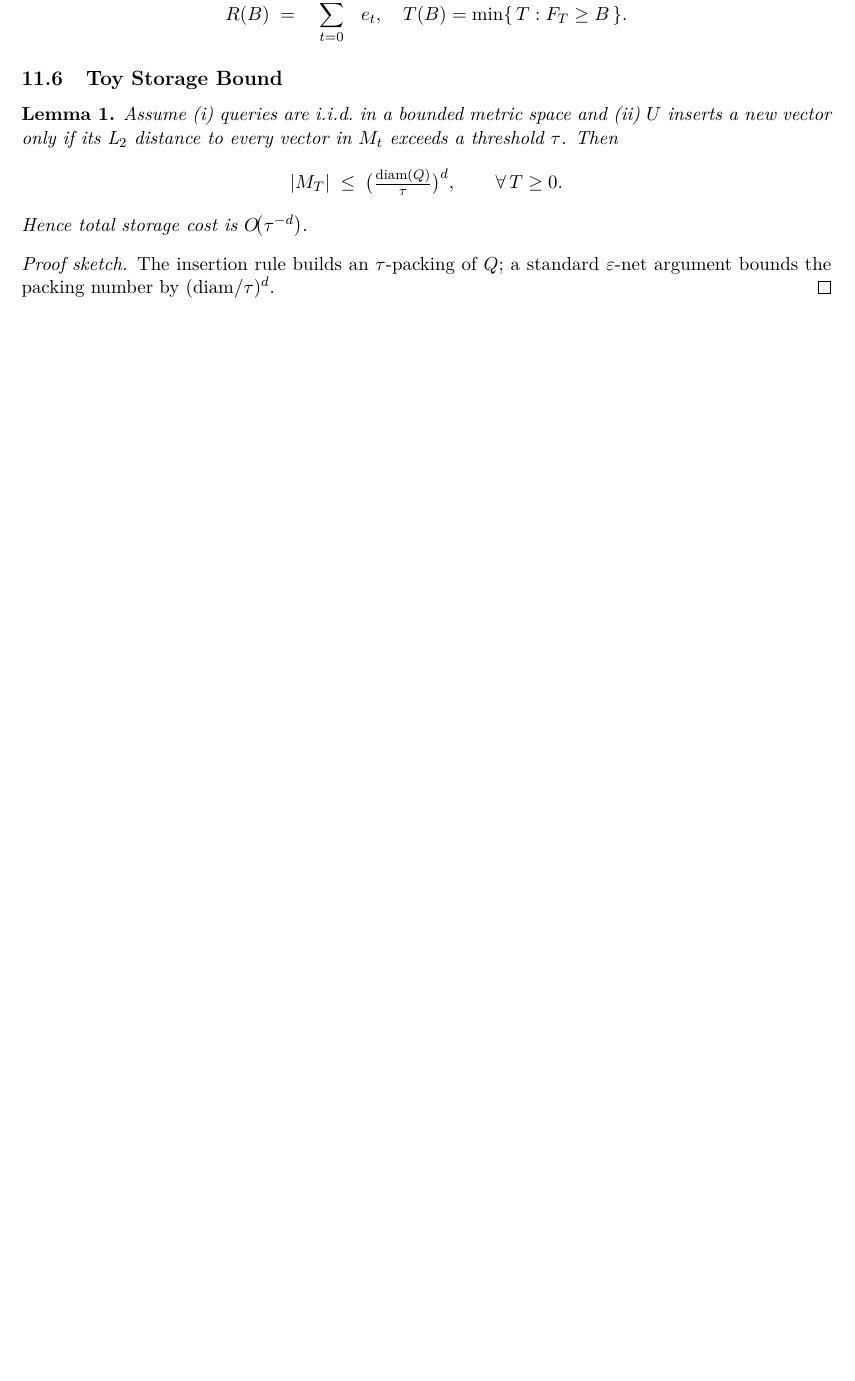
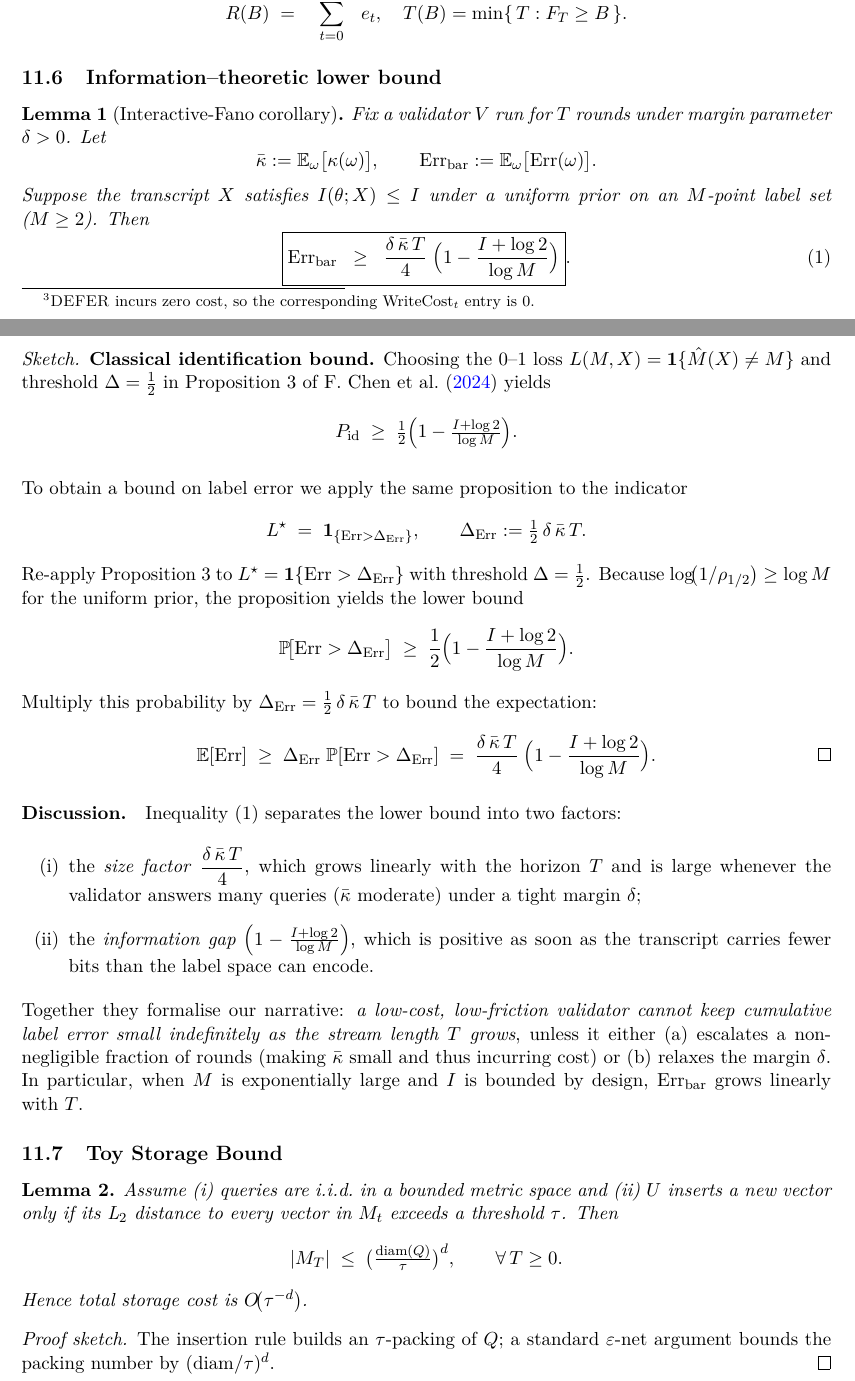
Before and after one commit to johnrepsys/courtroom-model, a LaTeX paper (main.tex): part of page 9 of 14 before the commit and two parts of pages 9 and 10 of 15 after it, the two joined at a grey line, cut so that both start at the same text, the shorter picture padded with empty space. Compiled offline with pdfLaTeX.

Commit message:
Add files via upload
v2: edits after internal review

```diff
--- a/main.tex
+++ b/main.tex
@@ -23,6 +23,14 @@
 \usepackage{float}
 \usepackage{booktabs}
 \usepackage{enumitem}
+
+% --- macros used in the information-theoretic bound ---
+\usepackage{amsmath,amssymb}   % (already loaded in many templates)
+
+\newcommand{\Err}{\mathrm{Err}}
+\newcommand{\Prb}{\mathbb{P}}  % avoid \Pr: clashes with TeX primitive
+\newcommand{\kappabar}{\bar{\kappa}}
+\newcommand{\E}{\mathbb{E}}
 
 % ---------- bibliography ----------
 % Author–year (ACL-like)
@@ -425,3 +440,4 @@ $F_T = \sum_{t=0}^{T-1}\WriteCost_t$.
+$\WriteCost_t$ entry is~0.}
 
 \subsection{Performance Measures}
 \label{sec:performance-measures}
@@ -436,6 +452,119 @@ Prequential regret after budget~$B$:
   \quad
   T(B) = \min\{\,T : F_T \ge B\,\}.
 \]
+
+\subsection{Information–theoretic lower bound}
+\label{sec:info-bound}
+
+\begin{lemma}[Interactive-Fano corollary]\label{lem:ErrLower}
+  Fix a validator $V$ run for $T$ rounds under margin parameter $\delta>0$.
+  Let
+  \[
+    \kappabar
+      :=\mathbb{E}_{\omega}\bigl[\kappa(\omega)\bigr],
+    \qquad
+    \Err_{\mathrm{bar}}
+      :=\mathbb{E}_{\omega}\bigl[\Err(\omega)\bigr].
+  \]
+  Suppose the transcript $X$ satisfies
+  $I(\theta;X)\le I$
+  under a uniform prior on an $M$-point label set ($M\ge 2$).
+  Then
+  \begin{equation}\label{eq:ErrLower}   % <-- new label
+    \boxed{%
+      \Err_{\mathrm{bar}}
+      \;\;\ge\;\;
+      \frac{\delta\,\kappabar\,T}{4}\;
+      \Bigl(
+        1-\dfrac{I+\log 2}{\log M}
+      \Bigr)
+    }.
+  \end{equation}
+\end{lemma}
+
+\begin{proof}[Sketch]
+
+\textbf{Classical identification bound.}
+Choosing the 0–1 loss $L(M,X)=\mathbf 1\{\hat M(X)\neq M\}$
+and threshold $\Delta=\tfrac12$
+in Proposition 3 of \citet{chen2024interfano} yields
+\[
+  P_{\mathrm{id}}
+  \;\ge\;
+  \tfrac12\Bigl(1-\tfrac{I+\log 2}{\log M}\Bigr).
+\]
+
+\medskip
+\noindent
+To obtain a bound on label error we apply the same proposition to
+the indicator
+\[
+  L^\star \;=\; \mathbf 1_{\{\Err>\Delta_{\mathrm{Err}}\}},
+  \qquad
+  \Delta_{\mathrm{Err}} := \tfrac12\,\delta\,\kappabar\,T.
+\]
+
+
+
+\item
+  Re-apply Proposition 3 to
+  $L^\star = \mathbf 1\{\Err>\Delta_{\mathrm{Err}}\}$
+  with threshold $\Delta=\tfrac12$.
+  Because $\log \!\bigl(1/\rho_{1/2}\bigr)\ge\log M$ for the uniform
+  prior, the proposition yields the lower bound
+  \[
+    \Prb\!\bigl[\Err>\Delta_{\mathrm{Err}}\bigr]
+      \;\ge\;
+      \frac12\Bigl(
+        1-\frac{I+\log 2}{\log M}
+      \Bigr).
+  \]
+
+\item
+  Multiply this probability by
+  $\Delta_{\mathrm{Err}}=\tfrac12\,\delta\,\kappabar\,T$
+  to bound the expectation:
+  \[
+    \E[\Err]
+      \;\ge\;
+      \Delta_{\mathrm{Err}}\;
+      \Prb[\Err>\Delta_{\mathrm{Err}}]
+      \;=\;
+      \frac{\delta\,\kappabar\,T}{4}\;
+      \Bigl(
+        1-\frac{I+\log 2}{\log M}
+      \Bigr).
+      \qedhere
+  \]
+
+
+\end{proof}
+
+\paragraph{Discussion.}
+Inequality~\eqref{eq:ErrLower} separates the lower bound into two
+factors:
+
+\begin{enumerate}[label=(\roman*)]
+\item the \emph{size factor} $\displaystyle\frac{\delta\,\kappabar\,T}{4}$,
+      which grows linearly with the horizon~$T$ and is large whenever
+      the validator answers many queries ($\kappabar$ moderate) under a
+      tight margin~$\delta$;
+\item the \emph{information gap}
+      $\displaystyle\Bigl(1-\tfrac{I+\log 2}{\log M}\Bigr)$,
+      which is positive as soon as the transcript carries fewer bits
+      than the label space can encode.
+\end{enumerate}
+Together they formalise our narrative: \emph{a low-cost, low-friction
+validator cannot keep cumulative label error small indefinitely as the
+stream length~$T$ grows}, unless it either (a) escalates a non-negligible
+fraction of rounds (making $\kappabar$ small and thus incurring cost) or
+(b) relaxes the margin~$\delta$.  In particular, when $M$ is
+exponentially large and $I$ is bounded by design, $\Err_{\mathrm{bar}}$
+grows linearly with~$T$.
+
+
+
+
 
 \subsection{Toy Storage Bound}
 \label{sec:toy-storage-bound}
```
Also changed, not shown: refs.bib (+10 -1 lines), main.pdf, main.tex (19 more changed lines).
